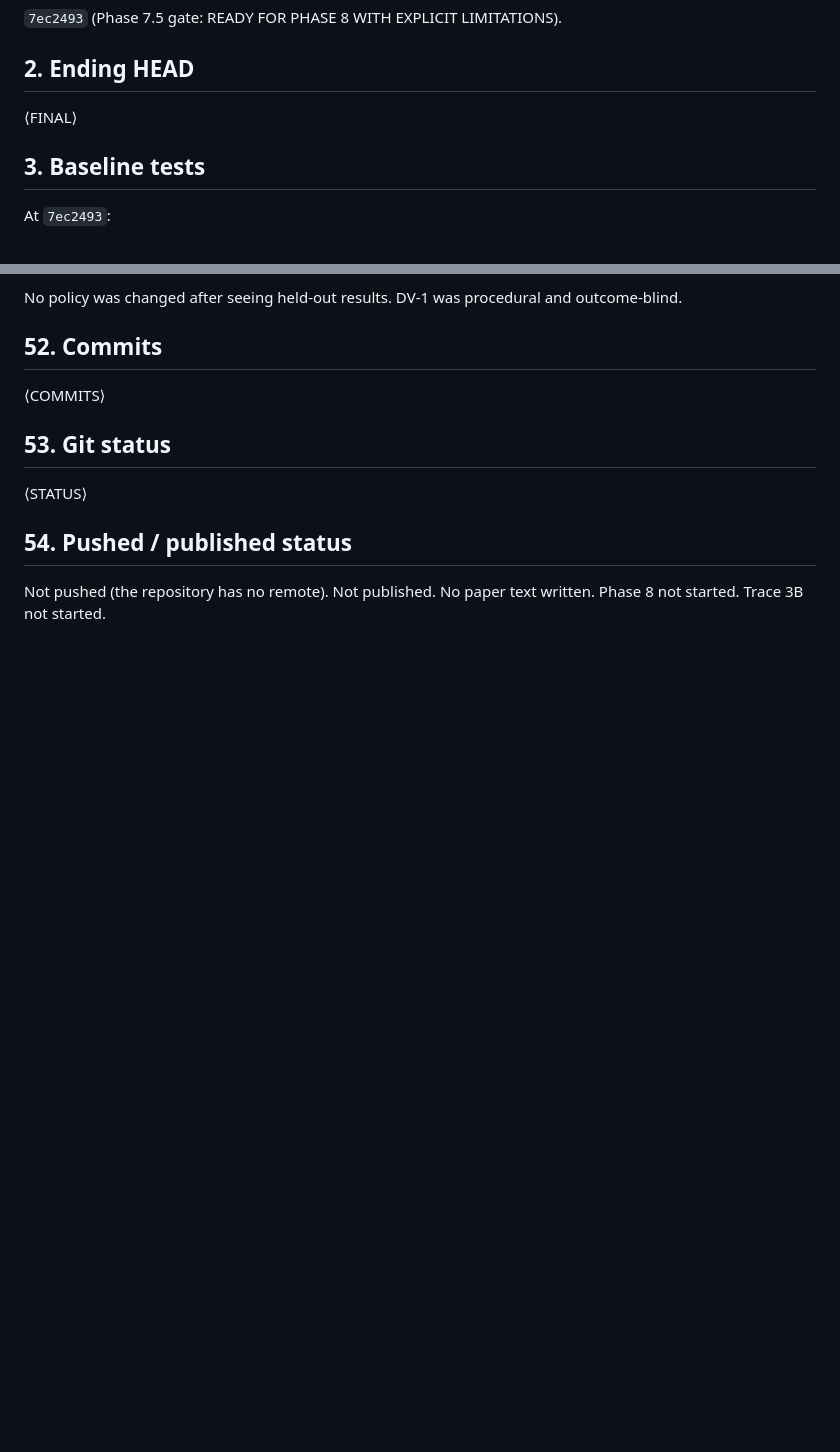
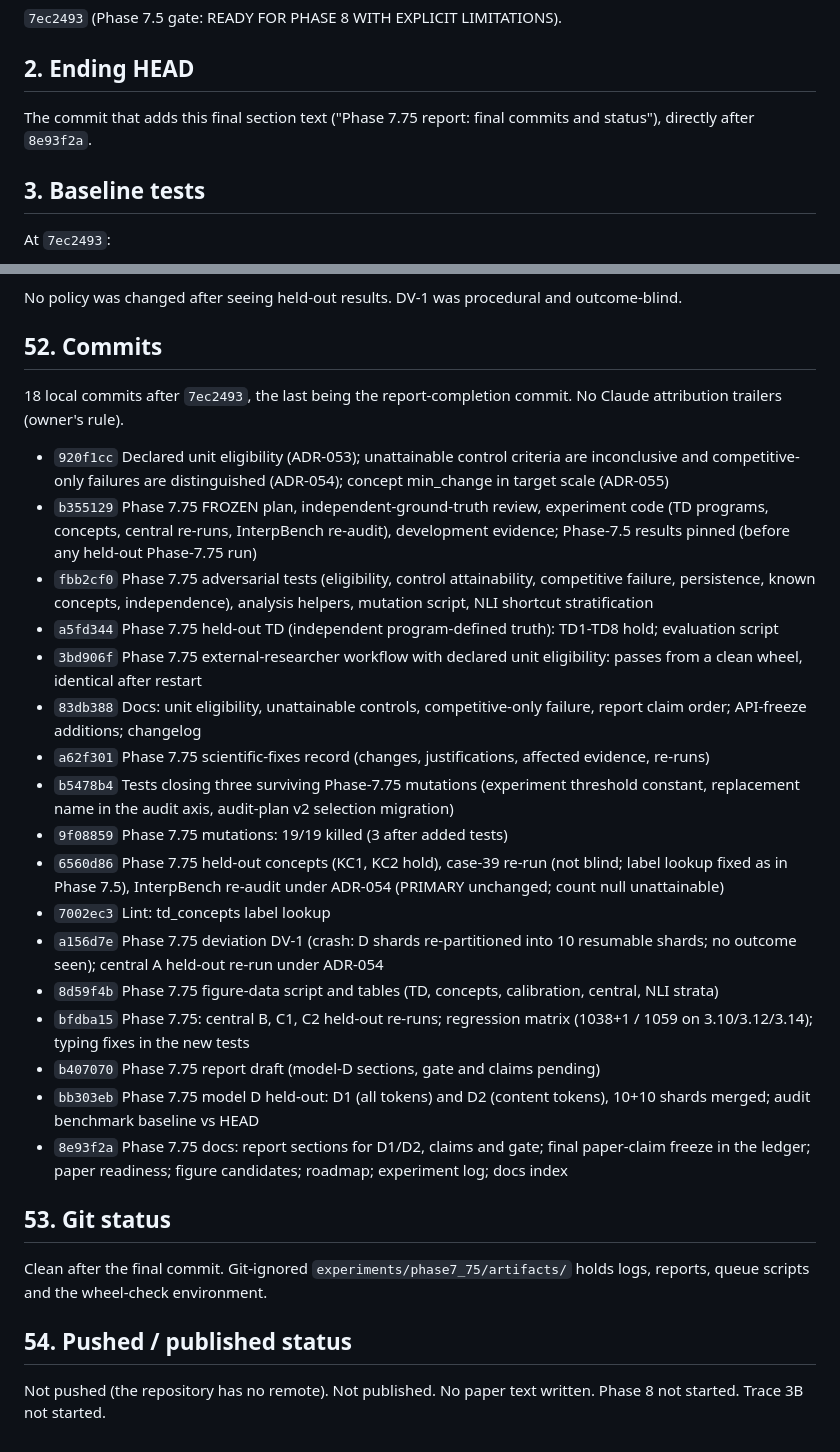
Before and after one commit to NikolasRoufas/beyondnn, a Markdown page: docs/PHASE_7_75_REPORT.md, 2 parts joined by grey strips. Rendered like a GitHub page; blank space fills up the shorter version.

Commit message:
Phase 7.75 report: final commits and status

```diff
--- a/docs/PHASE_7_75_REPORT.md
+++ b/docs/PHASE_7_75_REPORT.md
@@ -11,7 +11,7 @@
 
 ## 2. Ending HEAD
 
-⟨FINAL⟩
+The commit that adds this final section text ("Phase 7.75 report: final commits and status"), directly after `8e93f2a`.
 
 ## 3. Baseline tests
 
@@ -463,11 +463,29 @@ No policy was changed after seeing held-out results. DV-1 was procedural and out
 
 ## 52. Commits
 
-⟨COMMITS⟩
+18 local commits after `7ec2493`, the last being the report-completion commit. No Claude attribution trailers (owner's rule).
+
+- `920f1cc` Declared unit eligibility (ADR-053); unattainable control criteria are inconclusive and competitive-only failures are distinguished (ADR-054); concept min_change in target scale (ADR-055)
+- `b355129` Phase 7.75 FROZEN plan, independent-ground-truth review, experiment code (TD programs, concepts, central re-runs, InterpBench re-audit), development evidence; Phase-7.5 results pinned (before any held-out Phase-7.75 run)
+- `fbb2cf0` Phase 7.75 adversarial tests (eligibility, control attainability, competitive failure, persistence, known concepts, independence), analysis helpers, mutation script, NLI shortcut stratification
+- `a5fd344` Phase 7.75 held-out TD (independent program-defined truth): TD1-TD8 hold; evaluation script
+- `3bd906f` Phase 7.75 external-researcher workflow with declared unit eligibility: passes from a clean wheel, identical after restart
+- `83db388` Docs: unit eligibility, unattainable controls, competitive-only failure, report claim order; API-freeze additions; changelog
+- `a62f301` Phase 7.75 scientific-fixes record (changes, justifications, affected evidence, re-runs)
+- `b5478b4` Tests closing three surviving Phase-7.75 mutations (experiment threshold constant, replacement name in the audit axis, audit-plan v2 selection migration)
+- `9f08859` Phase 7.75 mutations: 19/19 killed (3 after added tests)
+- `6560d86` Phase 7.75 held-out concepts (KC1, KC2 hold), case-39 re-run (not blind; label lookup fixed as in Phase 7.5), InterpBench re-audit under ADR-054 (PRIMARY unchanged; count null unattainable)
+- `7002ec3` Lint: td_concepts label lookup
+- `a156d7e` Phase 7.75 deviation DV-1 (crash: D shards re-partitioned into 10 resumable shards; no outcome seen); central A held-out re-run under ADR-054
+- `8d59f4b` Phase 7.75 figure-data script and tables (TD, concepts, calibration, central, NLI strata)
+- `bfdba15` Phase 7.75: central B, C1, C2 held-out re-runs; regression matrix (1038+1 / 1059 on 3.10/3.12/3.14); typing fixes in the new tests
+- `b407070` Phase 7.75 report draft (model-D sections, gate and claims pending)
+- `bb303eb` Phase 7.75 model D held-out: D1 (all tokens) and D2 (content tokens), 10+10 shards merged; audit benchmark baseline vs HEAD
+- `8e93f2a` Phase 7.75 docs: report sections for D1/D2, claims and gate; final paper-claim freeze in the ledger; paper readiness; figure candidates; roadmap; experiment log; docs index
 
 ## 53. Git status
 
-⟨STATUS⟩
+Clean after the final commit. Git-ignored `experiments/phase7_75/artifacts/` holds logs, reports, queue scripts and the wheel-check environment.
 
 ## 54. Pushed / published status
 
```
